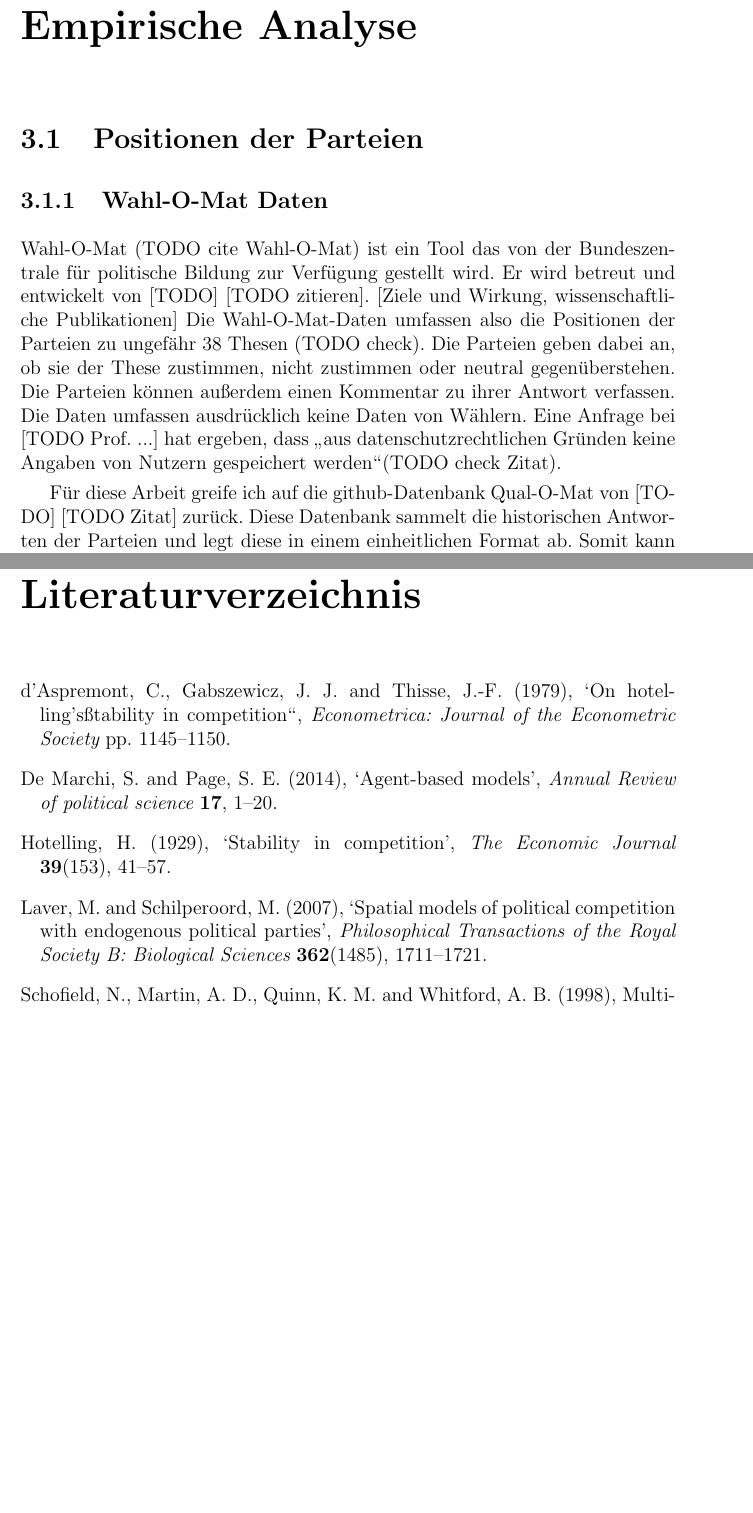
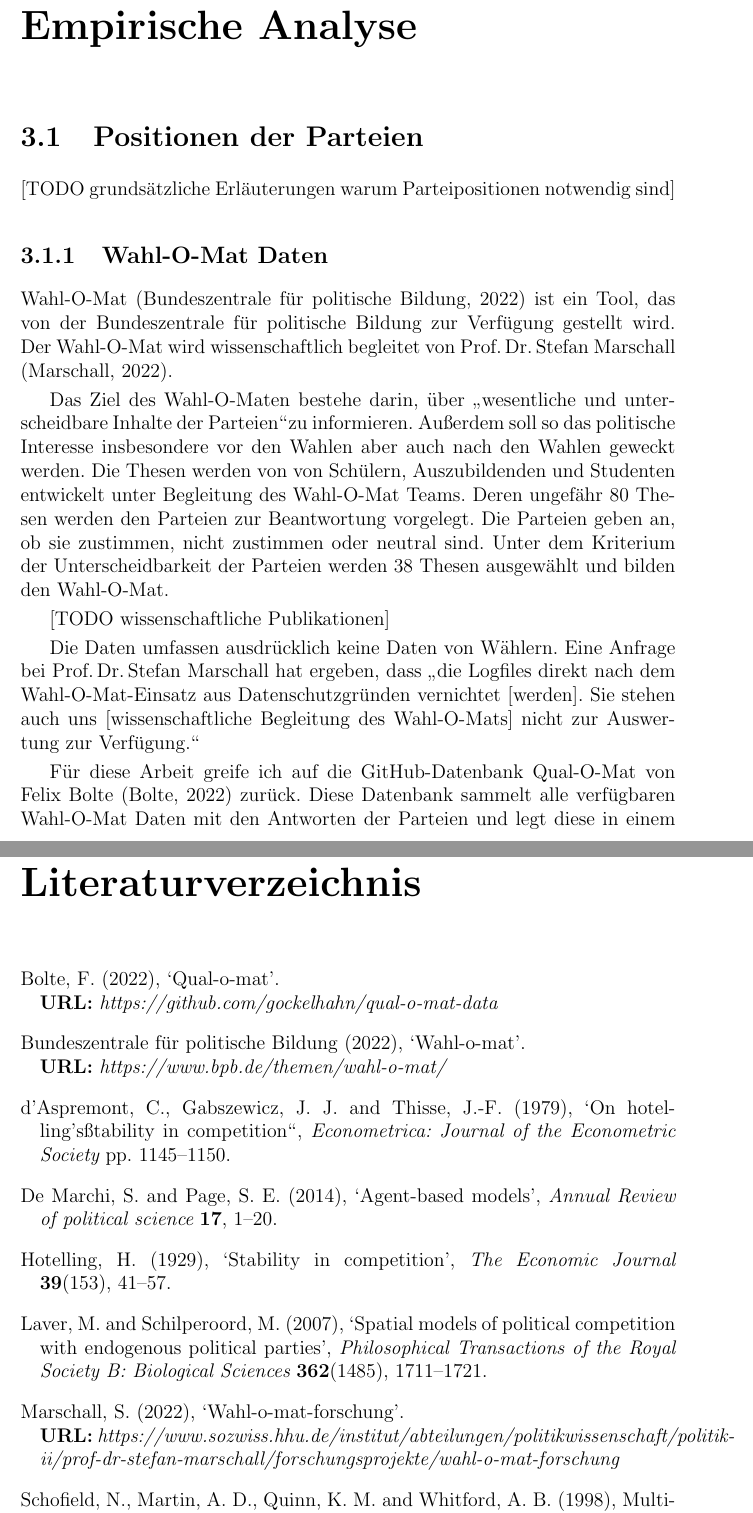
Before and after one commit to schaefertim/bachelorThesis, a LaTeX thesis (doc/thesis/paper.tex, which reads doc/thesis/results.tex): two parts of pages 13 and 19 of 21, joined at a grey line, cut so that both start at the same text, the shorter picture padded with empty space. Compiled offline with LaTeX, dvips and Ghostscript.

Commit message:
Abschnitt Wahl-O-Mat

```diff
--- a/doc/thesis/results.tex
+++ b/doc/thesis/results.tex
@@ -6,13 +6,19 @@
 
 \section{Positionen der Parteien}\label{Sec-Parteienpositionen}
 
+[TODO grundsätzliche Erläuterungen warum Parteipositionen notwendig sind]
+
 \subsection{Wahl-O-Mat Daten}
-Wahl-O-Mat (TODO cite Wahl-O-Mat) ist ein Tool das von der Bundeszentrale für politische Bildung zur Verfügung gestellt wird. Er wird betreut und entwickelt von [TODO] [TODO zitieren].
-[Ziele und Wirkung, wissenschaftliche Publikationen]
-Die Wahl-O-Mat-Daten umfassen also die Positionen der Parteien zu ungefähr 38 Thesen (TODO check). Die Parteien geben dabei an, ob sie der These zustimmen, nicht zustimmen oder neutral gegenüberstehen. Die Parteien können außerdem einen Kommentar zu ihrer Antwort verfassen.
-Die Daten umfassen ausdrücklich keine Daten von Wählern. Eine Anfrage bei [TODO Prof. ...] hat ergeben, dass \glqq aus datenschutzrechtlichen Gründen keine Angaben von Nutzern gespeichert werden\grqq (TODO check Zitat).
+Wahl-O-Mat \citep{WahlOMat} ist ein Tool, das von der Bundeszentrale für politische Bildung zur Verfügung gestellt wird. Der Wahl-O-Mat wird wissenschaftlich begleitet von Prof.\,Dr.\,Stefan Marschall \citep{MarschallWahlOMat}.
 
-Für diese Arbeit greife ich auf die github-Datenbank Qual-O-Mat von [TODO] [TODO Zitat] zurück. Diese Datenbank sammelt die historischen Antworten der Parteien und legt diese in einem einheitlichen Format ab. Somit kann auf die Daten leichter zugegriffen werden.
+Das Ziel des Wahl-O-Maten bestehe darin, über \glqq wesentliche und unterscheidbare Inhalte der Parteien\grqq zu informieren. Außerdem soll so das politische Interesse insbesondere vor den Wahlen aber auch nach den Wahlen geweckt werden.
+Die Thesen werden von von Schülern, Auszubildenden und Studenten entwickelt unter Begleitung des Wahl-O-Mat Teams. Deren ungefähr 80 Thesen werden den Parteien zur Beantwortung vorgelegt. Die Parteien geben an, ob sie zustimmen, nicht zustimmen oder neutral sind. Unter dem Kriterium der Unterscheidbarkeit der Parteien werden  38 Thesen ausgewählt und bilden den Wahl-O-Mat. %[TODO cite https://www.sozwiss.hhu.de/institut/abteilungen/politikwissenschaft/politik-ii/prof-dr-stefan-marschall/forschungsprojekte/wahl-o-mat-forschung/was-ist-der-wahl-o-mat]
+
+[TODO wissenschaftliche Publikationen]
+
+Die Daten umfassen ausdrücklich keine Daten von Wählern. Eine Anfrage bei Prof.\,Dr.\,Stefan Marschall hat ergeben, dass \glqq die Logfiles direkt nach dem Wahl-O-Mat-Einsatz aus Datenschutzgründen vernichtet [werden]. Sie stehen auch uns [wissenschaftliche Begleitung des Wahl-O-Mats] nicht zur Auswertung zur Verfügung.\grqq
+
+Für diese Arbeit greife ich auf die GitHub-Datenbank Qual-O-Mat von Felix Bolte \citep{Bolte2022QualOMat} zurück. Diese Datenbank sammelt alle verfügbaren Wahl-O-Mat Daten mit den Antworten der Parteien und legt diese in einem strukturierten Format ab. Somit kann auf die Daten leichter zugegriffen werden.
 
 \subsection{PCA Wahl-O-Mat}
 \paragraph{Principal Component Analysis}
```
Also changed, not shown: doc/thesis/mylit.bib (+21 -0 lines).
